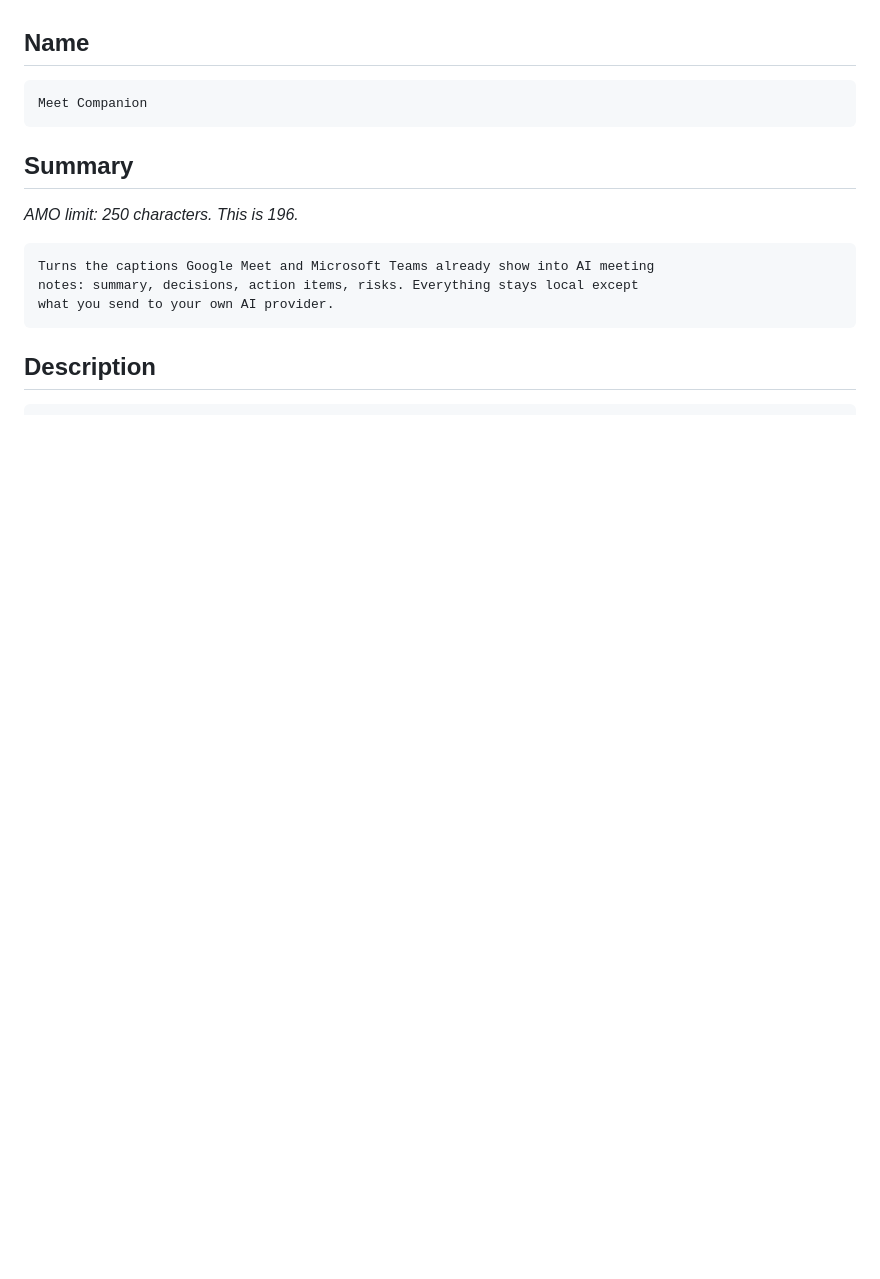
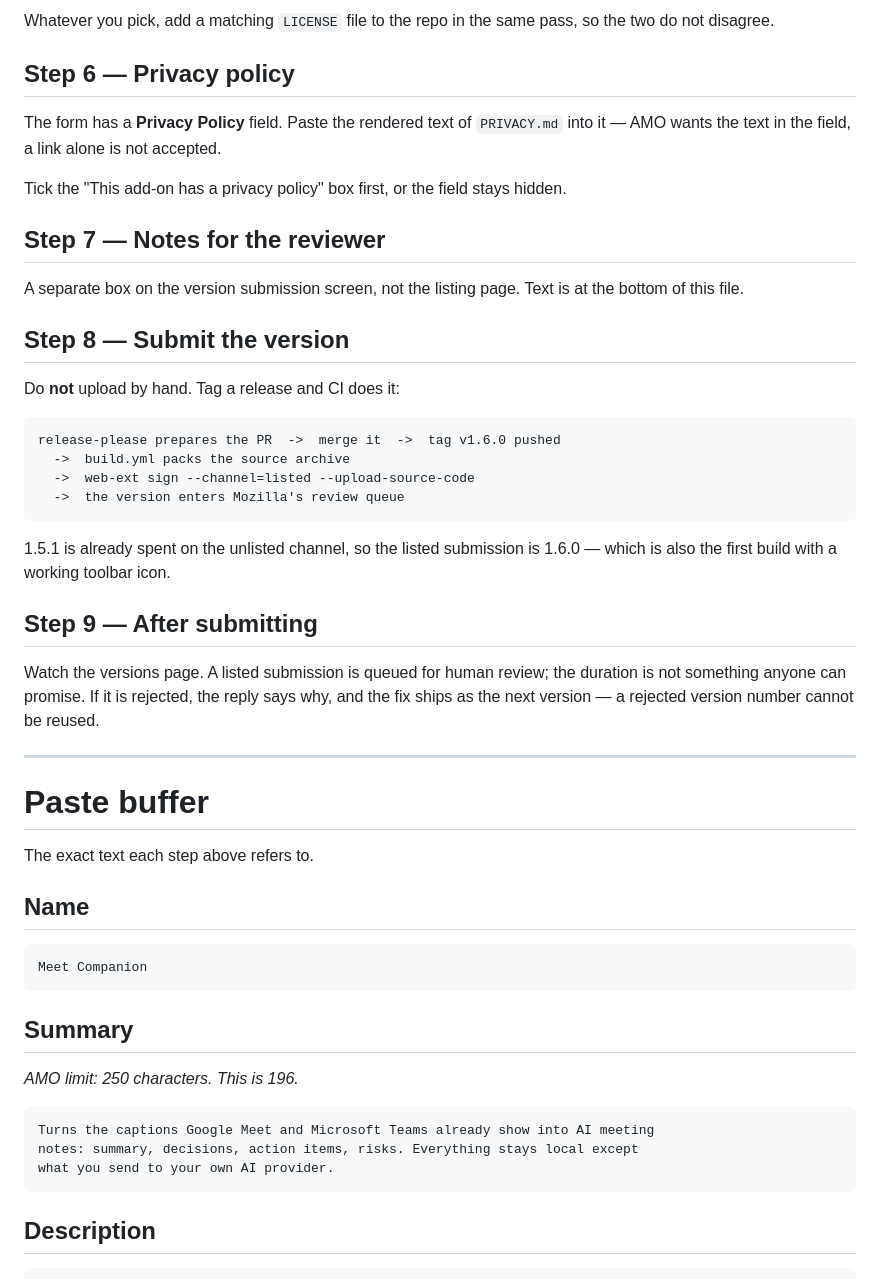
Before and after one commit to suiflex/companion, a Markdown page: docs/amo/listing.md, the part around one of its changes. Rendered like a GitHub page; blank space fills up the shorter version.

````diff
--- a/docs/amo/listing.md
+++ b/docs/amo/listing.md
@@ -7,3 +76,46 @@ what the add-on actually does.
+Whatever you pick, add a matching `LICENSE` file to the repo in the same pass,
+so the two do not disagree.
+
+## Step 6 — Privacy policy
+
+The form has a **Privacy Policy** field. Paste the rendered text of
+`PRIVACY.md` into it — AMO wants the text in the field, a link alone is not
+accepted.
+
+Tick the "This add-on has a privacy policy" box first, or the field stays
+hidden.
+
+## Step 7 — Notes for the reviewer
+
+A separate box on the version submission screen, not the listing page. Text is
+at the bottom of this file.
+
+## Step 8 — Submit the version
+
+Do **not** upload by hand. Tag a release and CI does it:
+
+```
+release-please prepares the PR  ->  merge it  ->  tag v1.6.0 pushed
+  ->  build.yml packs the source archive
+  ->  web-ext sign --channel=listed --upload-source-code
+  ->  the version enters Mozilla's review queue
+```
+
+1.5.1 is already spent on the unlisted channel, so the listed submission is
+1.6.0 — which is also the first build with a working toolbar icon.
+
+## Step 9 — After submitting
+
+Watch the versions page. A listed submission is queued for human review; the
+duration is not something anyone can promise. If it is rejected, the reply says
+why, and the fix ships as the next version — a rejected version number cannot
+be reused.
+
+---
+
+# Paste buffer
+
+The exact text each step above refers to.
 
 ## Name
 
````
Also changed, not shown: other parts of docs/amo/listing.md (+74 -5 lines).
